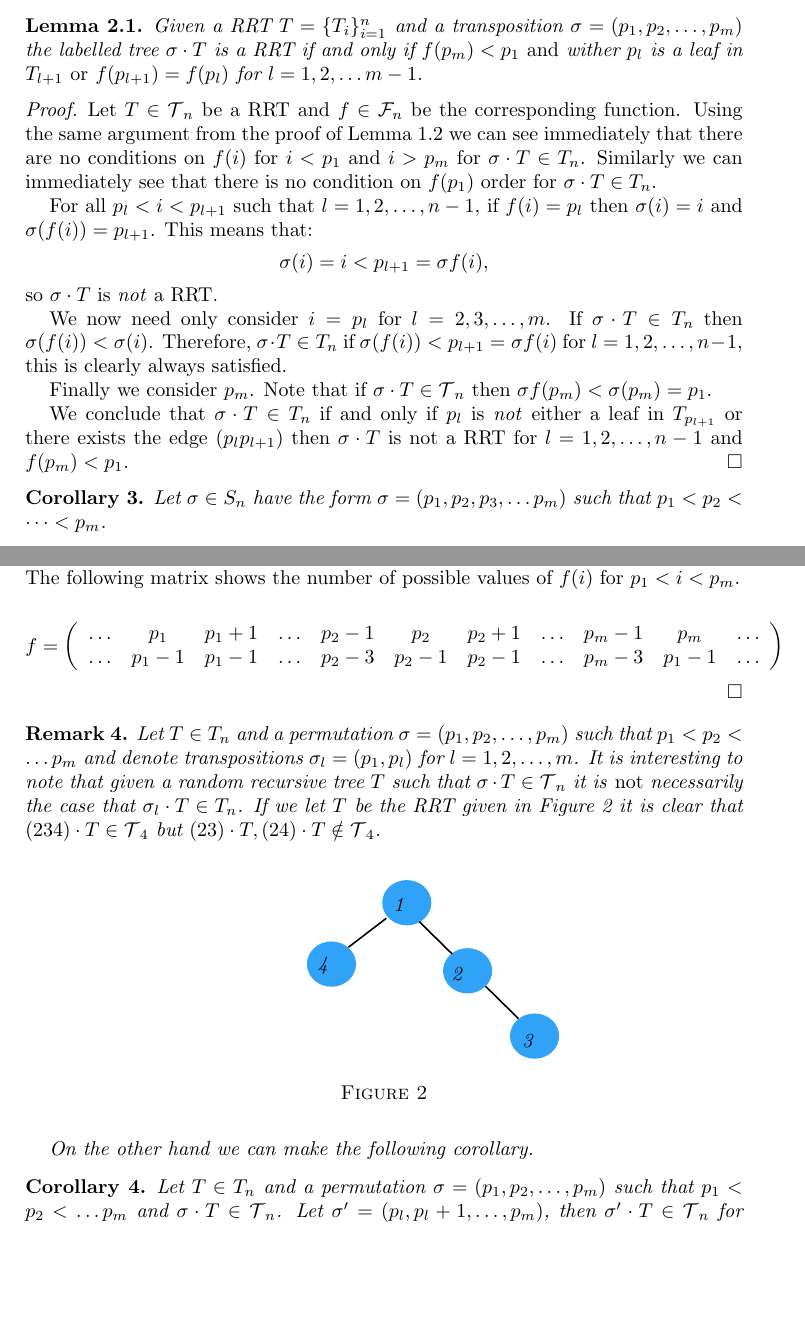
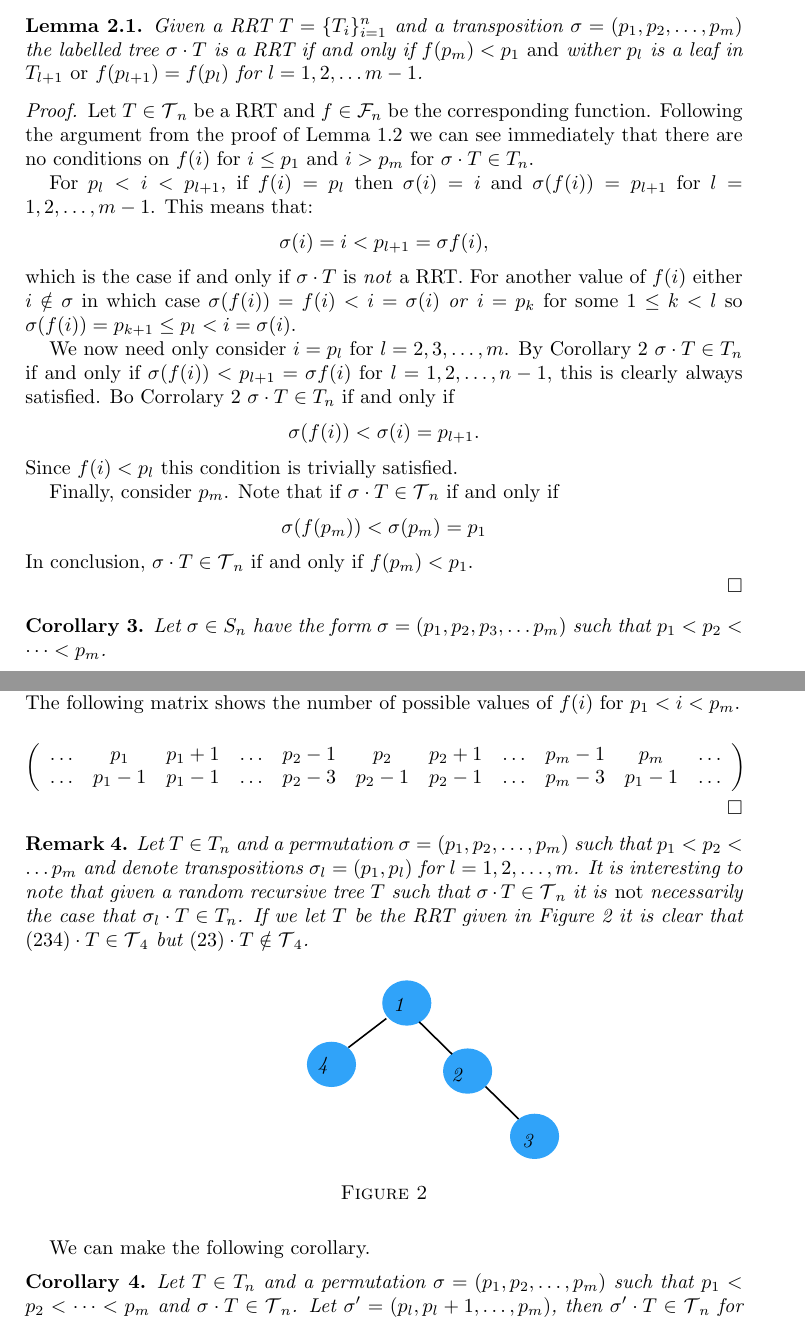
Before and after one commit to InocculatedBadger/gitrepository, a LaTeX paper (CalcExpautRRTs.tex): two parts of pages 4 and 5 of 6, joined at a grey line, cut so that both start at the same text, the shorter picture padded with empty space. Compiled offline with pdfLaTeX.

Commit message:
Further Corrections

```diff
--- a/CalcExpautRRTs.tex
+++ b/CalcExpautRRTs.tex
@@ -44,11 +44,11 @@
 % These packages are all incorporated in the memoir class to one degree or another...
 
 %%% HEADERS & FOOTERS
-\usepackage{fancyhdr} % This should be set AFTER setting up the page geometry
-\pagestyle{fancy} % options: empty , plain , fancy
-\renewcommand{\headrulewidth}{0pt} % customise the layout...
-\lhead{}\chead{}\rhead{}
-\lfoot{}\cfoot{\thepage}\rfoot{}
+%\usepackage{fancyhdr} % This should be set AFTER setting up the page geometry
+%\pagestyle{fancy} % options: empty , plain , fancy
+%\renewcommand{\headrulewidth}{0pt} % customise the layout...
+%\lhead{}\chead{}\rhead{}
+%\lfoot{}\cfoot{\thepage}\rfoot{}
 
 %%% SECTION TITLE APPEARANCE
 %\usepackage{sectsty}
@@ -326,22 +326,26 @@ Given a RRT $T = \{T_{i}\}_{i=1}^{n}$ and a transposition $\sigma  = (p_1,p_2,\d
 \end{lem}
 
 \begin{proof}
-Let $T \in \T_n$ be a RRT and $f \in \mathcal{F}_n$ be the corresponding function.  Using the same argument from the proof of Lemma \ref{lem:rrtperm} we can see immediately that there are no conditions on $f(i)$ for $i < p_1$ and $i > p_m$ for $\sigma \cdot T \in T_n$.  Similarly we can immediately see that there is no condition on $f(p_1)$ order for $\sigma \cdot T \in T_n$.
+Let $T \in \T_n$ be a RRT and $f \in \mathcal{F}_n$ be the corresponding function. Following the argument from the proof of Lemma \ref{lem:rrtperm} we can see immediately that there are no conditions on $f(i)$ for $i \leq p_1$ and $i > p_m$ for $\sigma \cdot T \in T_n$.
 
-For all $p_l < i < p_{l+1}$ such that $l = 1,2,\dots, n-1$, if $f(i) = p_l$ then $\sigma(i) = i$ and $\sigma(f(i)) = p_{l+1}$.  This means that:
+For $p_l < i < p_{l+1}$, if $f(i) = p_l$ then $\sigma(i) = i$ and $\sigma(f(i)) = p_{l+1}$ for $l = 1,2,\dots, m-1$.  This means that:
 \[\sigma(i) = i < p_{l+1}  = \sigma{f(i)},\]
-so $\sigma \cdot T$ is \emph{not} a RRT.  %We can rephrase this as follows: $p_l$ is \emph{not} either a leaf in $T_{p_{l+1}}$ or there exists the edge $(p_lp_{l+1})$ then $\sigma \cdot T$ is not a RRT for $l = 1,2,\dots, n-1$.
+which is the case if and only if $\sigma \cdot T$ is \emph{not} a RRT. For another value of $f(i)$ either $i \notin \sigma$ in which case $\sigma(f(i)) =  f(i) < i = \sigma(i)$ \emph{or} $i = p_k$ for some $1 \leq k <l$ so $\sigma(f(i)) = p_{k+1} \leq p_l < i = \sigma(i)$.
 
-We now need only consider $i = p_l$ for $l = 2,3,\dots,m$.  If $\sigma \cdot T \in T_n$ then $\sigma(f(i)) < \sigma(i)$. Therefore, $\sigma \cdot T \in T_n$ if $\sigma(f(i)) < p_{l+1}  = \sigma{f(i)}$ for  $l = 1,2,\dots, n-1$, this is clearly always satisfied.
+We now need only consider $i = p_l$ for $l = 2,3,\dots,m$. By Corollary \ref{cor:sig} $\sigma \cdot T \in T_n$ if and only if $\sigma(f(i)) < p_{l+1}  = \sigma{f(i)}$ for  $l = 1,2,\dots, n-1$, this is clearly always satisfied.  Bo Corrolary \ref{cor:sig} $\sigma \cdot T \in T_n$ if and only if
+\[ \sigma(f(i)) < \sigma(i) = p_{l+1}.\]
+Since $f(i) < p_l$ this condition is trivially satisfied.
 
-Finally we consider $p_m$.  Note that if $\sigma \cdot T \in \T_n$ then $\sigma f(p_{m}) < \sigma(p_m) = p_1$.
 
-We conclude that $\sigma \cdot T \in T_n$ if and only if $p_l$ is \emph{not} either a leaf in $T_{p_{l+1}}$ or there exists the edge $(p_lp_{l+1})$ then $\sigma \cdot T$ is not a RRT for $l = 1,2,\dots, n-1$ and $f(p_m) < p_1$.
+Finally, consider $p_m$.  Note that if $\sigma \cdot T \in \T_n$ if and only if
+\[\sigma(f(p_m)) < \sigma(p_m) = p_1\]
+In conclusion, $\sigma \cdot T \in \T_n$ if and only if $f(p_m) < p_1$.
+
 \end{proof}
 \begin{corol}
   Let $\sigma \in S_n$ have the form $\sigma = (p_1,p_2,p_3,\dots p_m)$ such that $p_1 < p_2 < \dots < p_m$.
 
-  \[P_n(\sigma) = (n-1)!\frac{(p_1-1)^{2}(p_2 -1)(p_3-1)\dots(p_m -1)}{(p_2 - 2)(p_3 - 2)\dots(p_m-2)(p_m-1)}.\]
+  \[P_n(\sigma) = \frac{(p_1-1)^{2}(p_2 -1)(p_3-1)\dots(p_m -1)}{(p_2 - 2)(p_3 - 2)\dots(p_m-2)(p_m-1)} (n-1)!.\]
 
   \end{corol}
 \begin{proof}
@@ -349,7 +353,7 @@ We conclude that $\sigma \cdot T \in T_n$ if and only if $p_l$ is \emph{not} eit
 
 We therefore know the number of possible values that $f(i)$ can take for each $i$. The following matrix shows the number of possible values of $f(i)$ for $p_1 < i < p_m$.
 
- \[ f = \left(\begin{array}{ccccccccccc}
+ \[\left(\begin{array}{ccccccccccc}
      \dots & p_1      & p_1 +1   & \dots & p_2 - 1 & p_2   & p_2 + 1 & \dots & p_m - 1 & p_m & \dots \\
      \dots & p_1 - 1  & p_1 - 1  & \dots & p_2 - 3 & p_2-1 & p_2-1   & \dots & p_m-3   & p_1-1 & \dots
     \end{array} \right)
@@ -359,7 +363,7 @@ We therefore know the number of possible values that $f(i)$ can take for each $i
 \begin{remk}
 Let $T \in T_n$ and a permutation $ \sigma  = (p_1,p_2,\dots,p_m)$ such that $p_1 < p_2 < \dots p_m$ and denote transpositions $\sigma_l = (p_1,p_l)$ for $l = 1,2,\dots,m$.
 %Do those transpositions generate \sigma ?
-It is interesting to note that given a random recursive tree $T$ such that $\sigma \cdot T \in \T_n$ it is \emph{not} necessarily the case that $\sigma_l \cdot T \in T_n$.  If we let $T$ be the RRT given in Figure  \ref{fig:int} it is clear that $(234) \cdot T \in \T_4$ but $(23) \cdot T, (24) \cdot T \notin \T_4 $.
+It is interesting to note that given a random recursive tree $T$ such that $\sigma \cdot T \in \T_n$ it is \emph{not} necessarily the case that $\sigma_l \cdot T \in T_n$.  If we let $T$ be the RRT given in Figure  \ref{fig:int} it is clear that $(234) \cdot T \in \T_4$ but $(23) \cdot T \notin \T_4 $.
 
  \begin{figure}[h]
  \centering
@@ -394,11 +398,13 @@ It is interesting to note that given a random recursive tree $T$ such that $\sig
 \end{tikzpicture}
  \caption{}\label{fig:int}
  \end{figure}
- On the other hand we can make the following corollary.
 \end{remk}
 
+ We can make the following corollary.
+
+
 \begin{corol}\label{cor:subsig}
- Let $T \in T_n$ and a permutation $ \sigma  = (p_1,p_2,\dots,p_m)$ such that $p_1 < p_2 < \dots p_m$ and $\sigma \cdot T \in \T_n$.  Let $\sigma' = (p_l,p_l+1,\dots,p_m)$, then $\sigma' \cdot T \in \T_n$ for $l = 1,2,\dots m-1$.
+ Let $T \in T_n$ and a permutation $ \sigma  = (p_1,p_2,\dots,p_m)$ such that $p_1 < p_2 < \dots <  p_m$ and $\sigma \cdot T \in \T_n$.  Let $\sigma' = (p_l,p_l+1,\dots,p_m)$, then $\sigma' \cdot T \in \T_n$ for $l = 1,2,\dots m-1$.
 \end{corol}
 
 \begin{remk}
```
